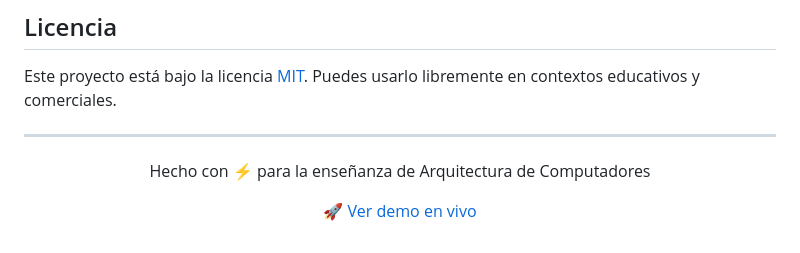
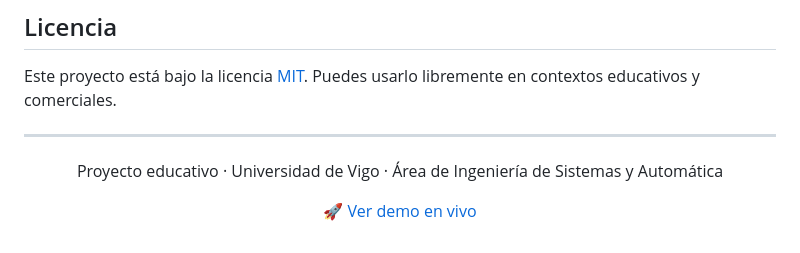
Before and after one commit to ebalvis/Simulador-interactivo-de-maquina-simple, a Markdown page: README.md, the part around the change. GitHub-like rendering.

Commit message:
Update project description in README.md

```diff
--- a/README.md
+++ b/README.md
@@ -412,7 +412,7 @@ Este proyecto está bajo la licencia [MIT](LICENSE). Puedes usarlo libremente en
 
 <div align="center">
 
-Hecho con ⚡ para la enseñanza de Arquitectura de Computadores
+Proyecto educativo · Universidad de Vigo · Área de Ingeniería de Sistemas y Automática
 
 [🚀 Ver demo en vivo](https://ebalvis.github.io/Simulador-interactivo-de-maquina-simple/)
 
```
